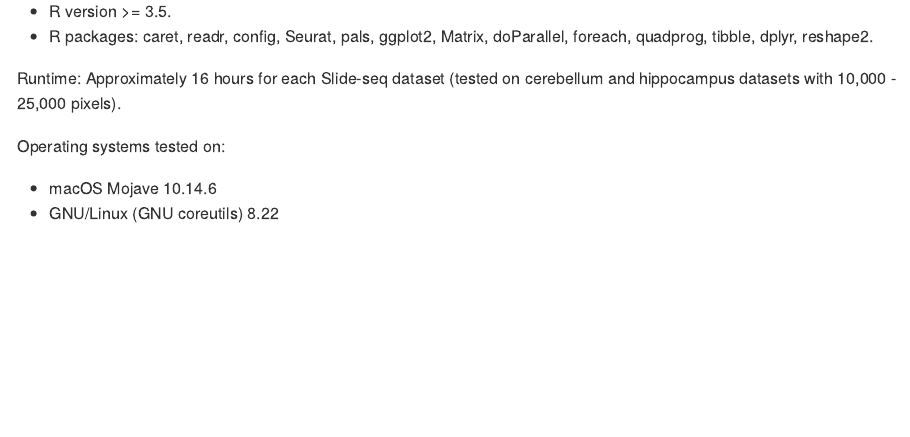
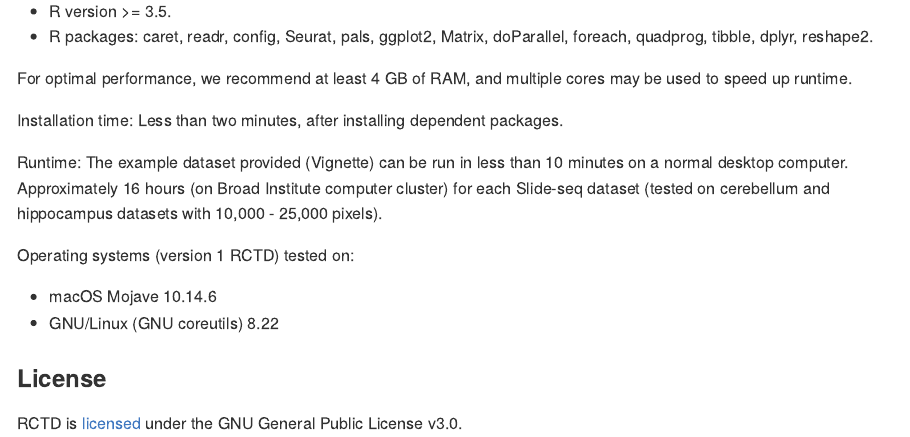
Before and after one commit to dmcable/spacexr, an R Markdown document (README.Rmd): the page in a window 1100 px wide, from 3880 px down. The pictures show the output file README.md that the author committed with the source, drawn offline in the style of GitHub.

Commit message:
add license to readme

```diff
--- a/README.Rmd
+++ b/README.Rmd
@@ -158,9 +158,17 @@ bash ./bash_scripts/pipeline_sample.sh
 * R version >= 3.5.
 * R packages: caret, readr, config, Seurat, pals, ggplot2, Matrix, doParallel, foreach, quadprog, tibble, dplyr, reshape2.
 
-Runtime: Approximately 16 hours for each Slide-seq dataset (tested on cerebellum and hippocampus datasets with 10,000 - 25,000 pixels).
+For optimal performance, we recommend at least 4 GB of RAM, and multiple cores may be used to speed up runtime.
 
-Operating systems tested on:
+Installation time: Less than two minutes, after installing dependent packages.
+
+Runtime: The example dataset provided (Vignette) can be run in less than 10 minutes on a normal desktop computer. Approximately 16 hours (on Broad Institute computer cluster) for each Slide-seq dataset (tested on cerebellum and hippocampus datasets with 10,000 - 25,000 pixels).
+
+Operating systems (version 1 RCTD) tested on:
 
 * macOS Mojave 10.14.6
 * GNU/Linux (GNU coreutils) 8.22
+
+### License
+
+RCTD is [licensed](https://github.com/dmcable/RCTD/blob/master/LICENSE) under the GNU General Public License v3.0.
```
Also changed, not shown: README.md.
